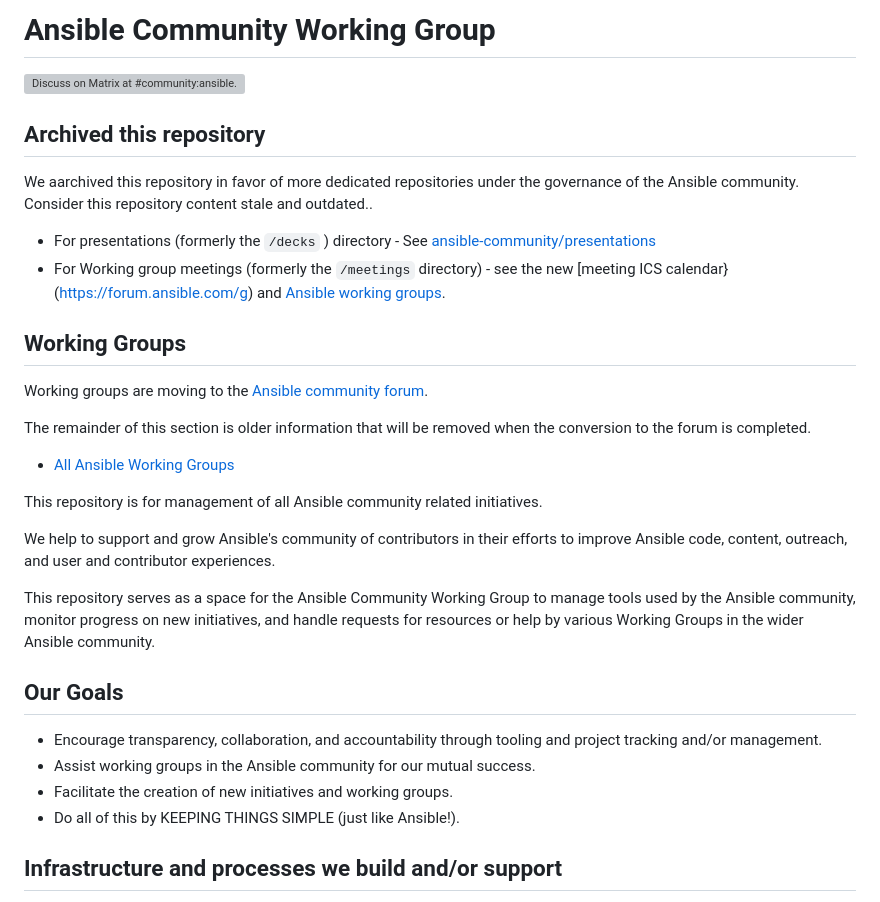
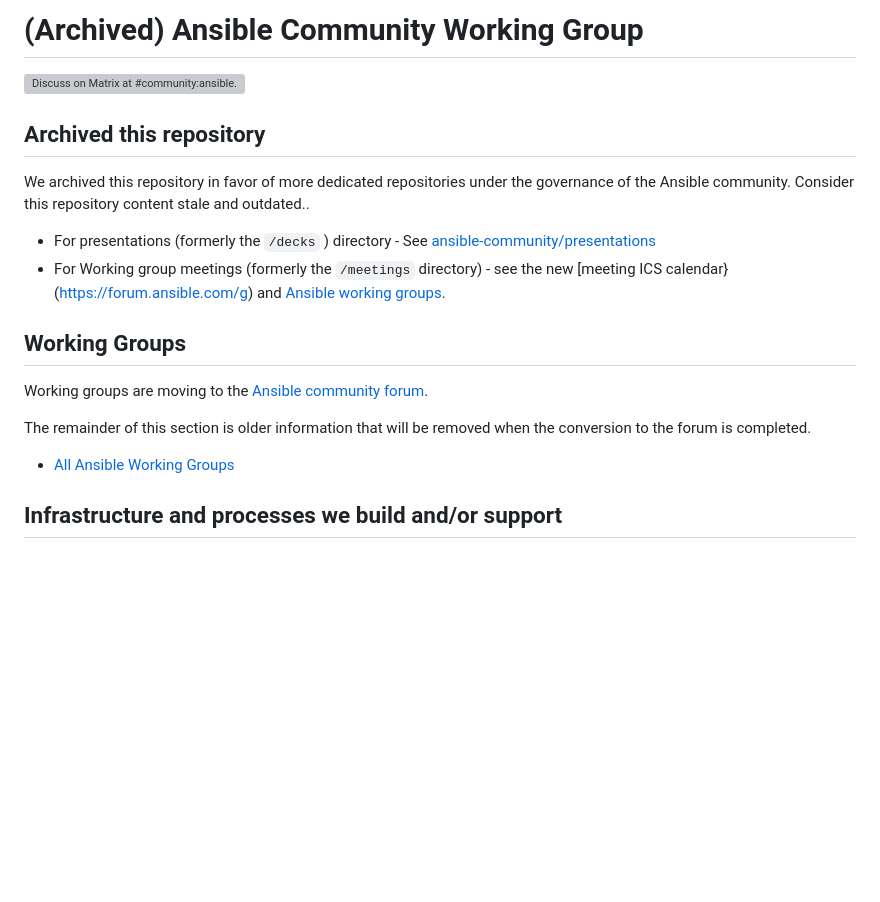
Before and after one commit to ansible/community, a Markdown page: README.md, the part around the change. GitHub-like rendering; blank space fills up the shorter version; grey boxes are pictures that could not be loaded.

```diff
--- a/README.md
+++ b/README.md
@@ -1,10 +1,10 @@
-# Ansible Community Working Group
+# (Archived) Ansible Community Working Group
 
 [![Discuss on Matrix at #community:ansible.com](https://img.shields.io/matrix/community:ansible.com.svg?server_fqdn=ansible-accounts.ems.host&label=Discuss%20on%20Matrix%20at%20%23community:ansible.com&logo=matrix)](https://matrix.to/#/#community:ansible.com)
 
 ## Archived this repository
 
-We aarchived this repository in favor of more dedicated repositories under the governance of the
+We archived this repository in favor of more dedicated repositories under the governance of the
 Ansible community. Consider this repository content stale and outdated..
 
 * For presentations (formerly the `/decks` ) directory - See [ansible-community/presentations](https://github.com/ansible-community/presentations)
@@ -20,18 +20,7 @@ The remainder of this section is older information that will be removed when the
 
 * [All Ansible Working Groups](https://github.com/ansible/community/wiki)
 
-This repository is for management of all Ansible community related initiatives.
 
-We help to support and grow Ansible's community of contributors in their efforts to improve Ansible code, content, outreach, and user and contributor experiences.
-
-This repository serves as a space for the Ansible Community Working Group to manage tools used by the Ansible community, monitor progress on new initiatives, and handle requests for resources or help by various Working Groups in the wider Ansible community.
-
-## Our Goals
-
-* Encourage transparency, collaboration, and accountability through tooling and project tracking and/or management.
-* Assist working groups in the Ansible community for our mutual success.
-* Facilitate the creation of new initiatives and working groups.
-* Do all of this by KEEPING THINGS SIMPLE (just like Ansible!).
 
 ## Infrastructure and processes we build and/or support
 
```
